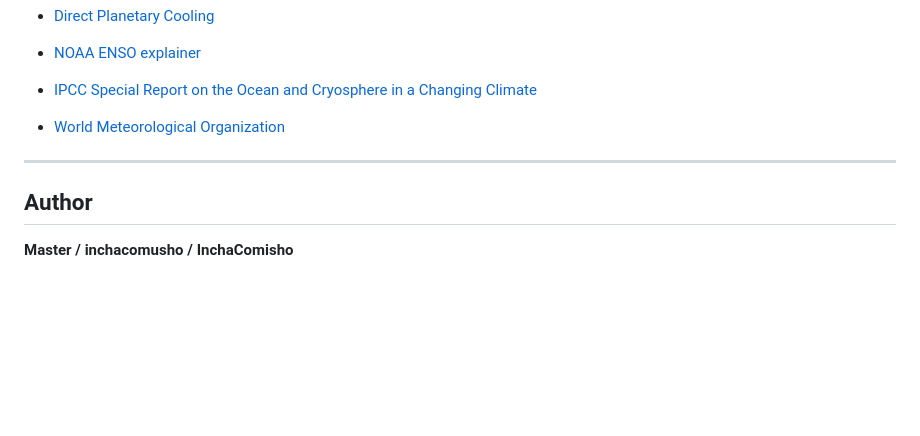
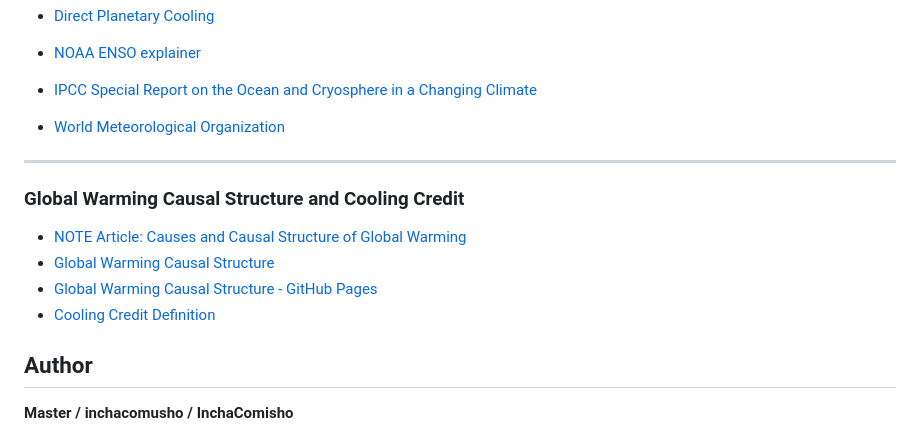
Before and after one commit to InchaComisho/El-Nino-Warning-and-Cooling-Credit, a Markdown page: README.md, the part around the change. GitHub-like rendering; blank space fills up the shorter version.

```diff
--- a/README.md
+++ b/README.md
@@ -243,6 +243,15 @@ Cooling Credits are proposed as one way to evaluate and reward that restoration.
 
 ---
 
+### Global Warming Causal Structure and Cooling Credit
+
+- [NOTE Article: Causes and Causal Structure of Global Warming](https://note.com/inchacomusho/n/n5b2102ffc1c2)
+- [Global Warming Causal Structure](https://github.com/InchaComisho/Global-Warming-Causal-Structure)
+- [Global Warming Causal Structure - GitHub Pages](https://inchacomisho.github.io/Global-Warming-Causal-Structure/)
+- [Cooling Credit Definition](https://github.com/InchaComisho/Cooling-Credit-Definition)
+
+
+
 ## Author
 
 **Master / inchacomusho / InchaComisho**
```
Also changed, not shown: README_ar.md (+9 -0 lines), README_ja.md (+11 -0 lines).
